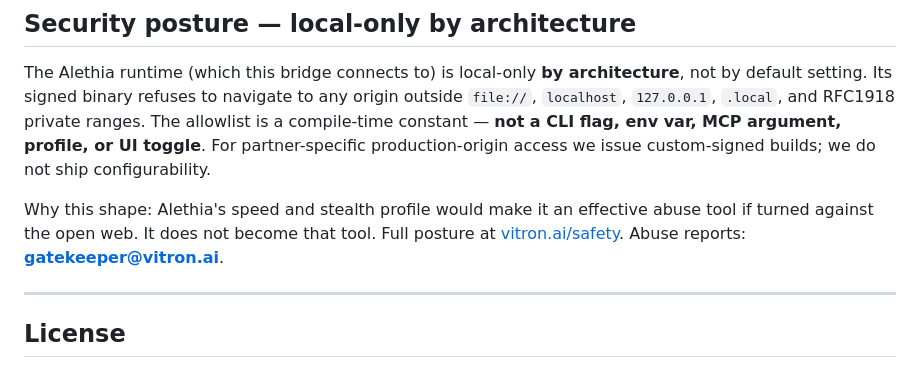
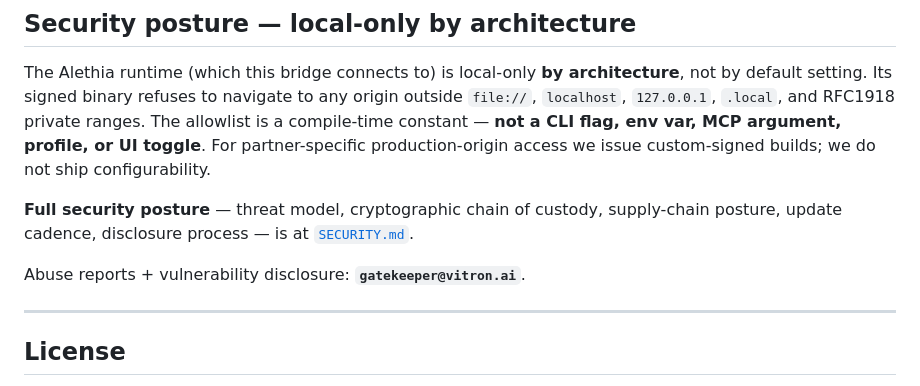
Before and after one commit to vitron-ai/alethia-mcp, a Markdown page: README.md, the part around the change. Rendered like a GitHub page.

```diff
--- a/README.md
+++ b/README.md
@@ -406,7 +406,9 @@ The 1h TTL is a deliberate tradeoff. You can shorten it for CI or dev loops via
 
 The Alethia runtime (which this bridge connects to) is local-only **by architecture**, not by default setting. Its signed binary refuses to navigate to any origin outside `file://`, `localhost`, `127.0.0.1`, `.local`, and RFC1918 private ranges. The allowlist is a compile-time constant — **not a CLI flag, env var, MCP argument, profile, or UI toggle**. For partner-specific production-origin access we issue custom-signed builds; we do not ship configurability.
 
-Why this shape: Alethia's speed and stealth profile would make it an effective abuse tool if turned against the open web. It does not become that tool. Full posture at [vitron.ai/safety](https://vitron.ai/safety). Abuse reports: **gatekeeper@vitron.ai**.
+**Full security posture** — threat model, cryptographic chain of custody, supply-chain posture, update cadence, disclosure process — is at [`SECURITY.md`](./SECURITY.md).
+
+Abuse reports + vulnerability disclosure: **`gatekeeper@vitron.ai`**.
 
 ---
 
```
Also changed, not shown: SECURITY.md (added, +154 -0 lines).
